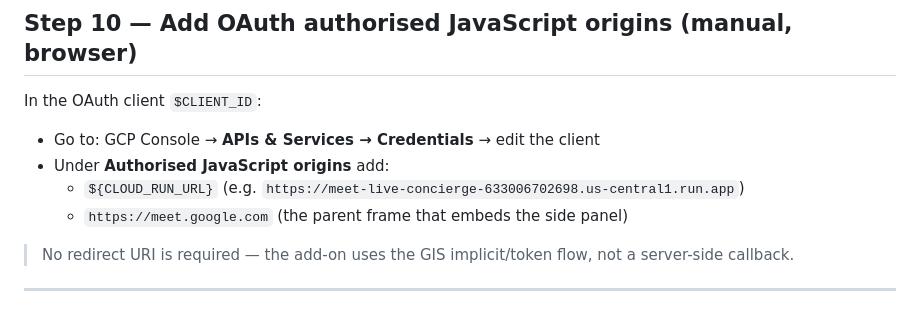
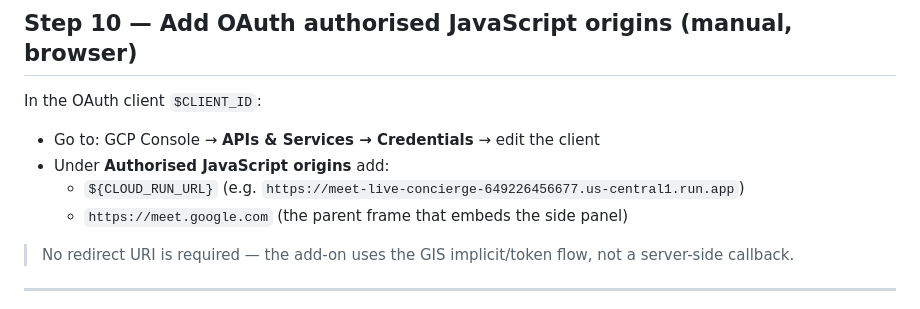
Before and after one commit to curtiskrygier/meetstudio, a Markdown page: deployment-process.md, the part around the change. Rendered like a GitHub page.

```diff
--- a/deployment-process.md
+++ b/deployment-process.md
@@ -147,7 +147,7 @@ clasp deploy --description "v1"
 In the OAuth client `$CLIENT_ID`:
 - Go to: GCP Console → **APIs & Services → Credentials** → edit the client
 - Under **Authorised JavaScript origins** add:
-  - `${CLOUD_RUN_URL}` (e.g. `https://meet-live-concierge-633006702698.us-central1.run.app`)
+  - `${CLOUD_RUN_URL}` (e.g. `https://meet-live-concierge-649226456677.us-central1.run.app`)
   - `https://meet.google.com` (the parent frame that embeds the side panel)
 
 > No redirect URI is required — the add-on uses the GIS implicit/token flow, not a server-side callback.
```
Also changed, not shown: helpmegemini.md (+18 -18 lines).
